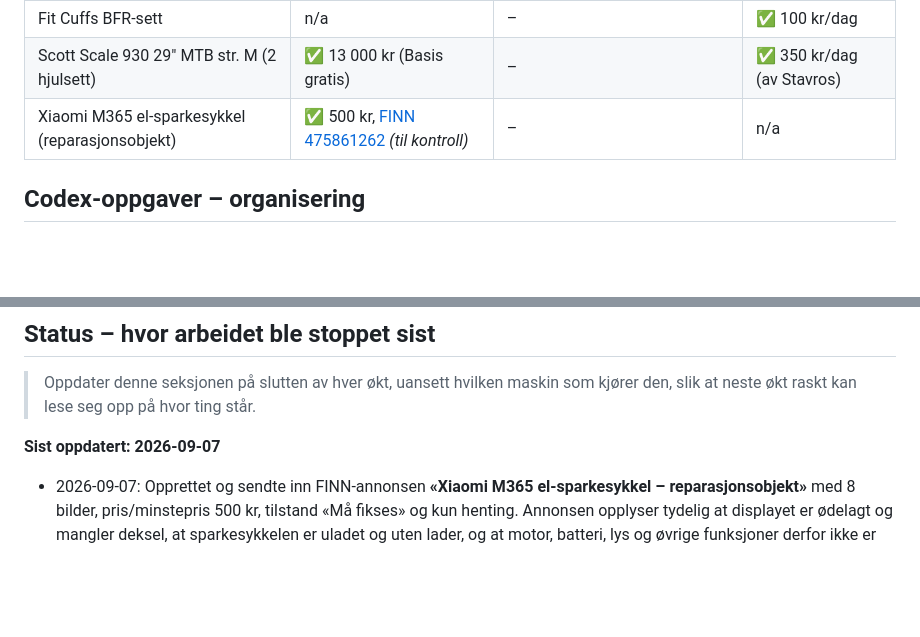
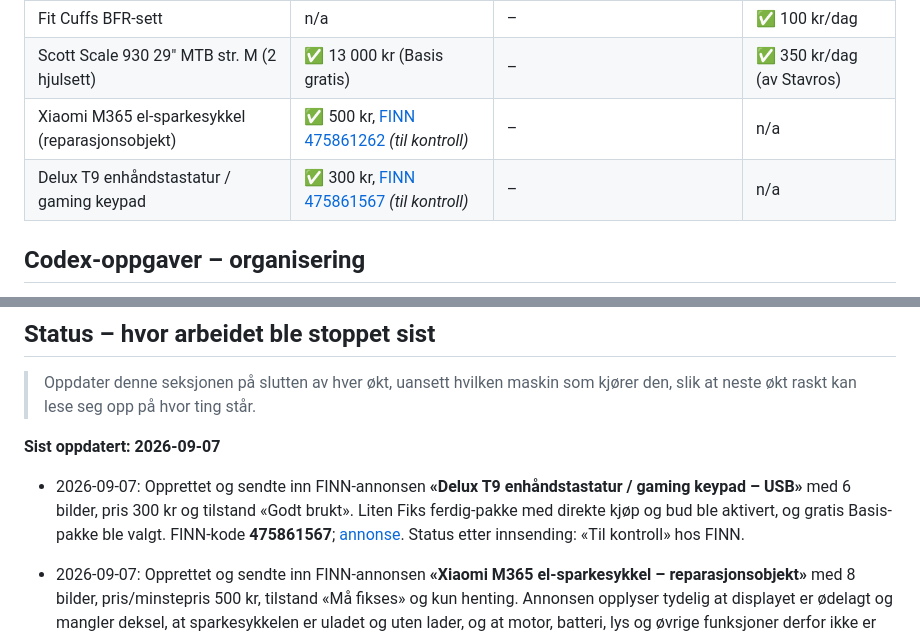
Before and after one commit to stavroslitsos/nordlys-webstudio, a Markdown page: annonser/README.md, 2 parts joined by grey strips. GitHub-like rendering; blank space fills up the shorter version.

Commit message:
Logg Delux T9-annonsen

```diff
--- a/annonser/README.md
+++ b/annonser/README.md
@@ -222,6 +222,7 @@ at Stavros forklarer på nytt.
 | Fit Cuffs BFR-sett | n/a | – | ✅ 100 kr/dag |
 | Scott Scale 930 29" MTB str. M (2 hjulsett) | ✅ 13 000 kr (Basis gratis) | – | ✅ 350 kr/dag (av Stavros) |
 | Xiaomi M365 el-sparkesykkel (reparasjonsobjekt) | ✅ 500 kr, [FINN 475861262](https://www.finn.no/recommerce/forsale/item/475861262) *(til kontroll)* | – | n/a |
+| Delux T9 enhåndstastatur / gaming keypad | ✅ 300 kr, [FINN 475861567](https://www.finn.no/recommerce/forsale/item/475861567) *(til kontroll)* | – | n/a |
 
 ## Codex-oppgaver – organisering
 
@@ -271,6 +272,13 @@ Norway = kun Tesla, ikke relevant). RAM Mounts bør i norske MC-/sykkelgrupper.
 > kjører den, slik at neste økt raskt kan lese seg opp på hvor ting står.
 
 **Sist oppdatert: 2026-09-07**
+
+- 2026-09-07: Opprettet og sendte inn FINN-annonsen **«Delux T9
+  enhåndstastatur / gaming keypad – USB»** med 6 bilder, pris 300 kr og tilstand
+  «Godt brukt». Liten Fiks ferdig-pakke med direkte kjøp og bud ble aktivert,
+  og gratis Basis-pakke ble valgt. FINN-kode **475861567**;
+  [annonse](https://www.finn.no/recommerce/forsale/item/475861567). Status etter
+  innsending: «Til kontroll» hos FINN.
 
 - 2026-09-07: Opprettet og sendte inn FINN-annonsen **«Xiaomi M365
   el-sparkesykkel – reparasjonsobjekt»** med 8 bilder, pris/minstepris 500 kr,
```
